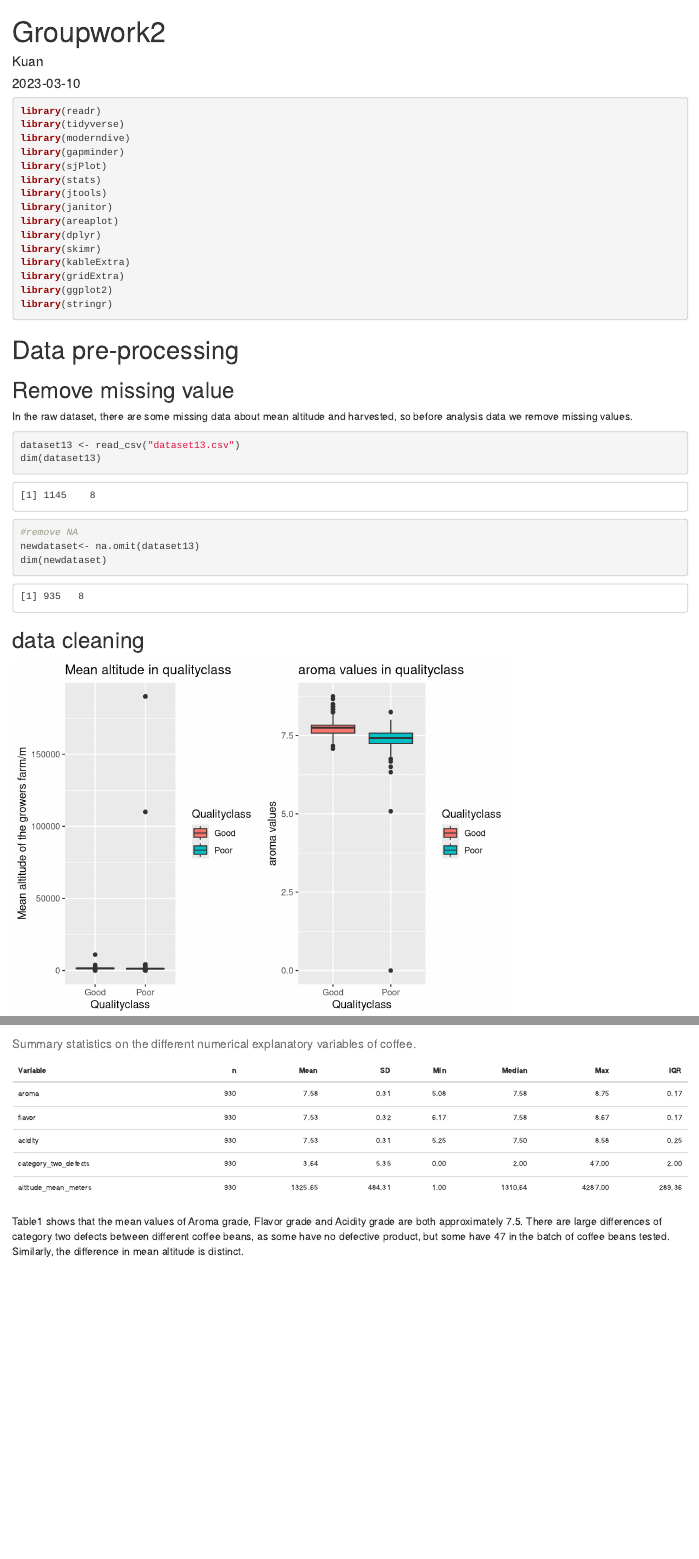
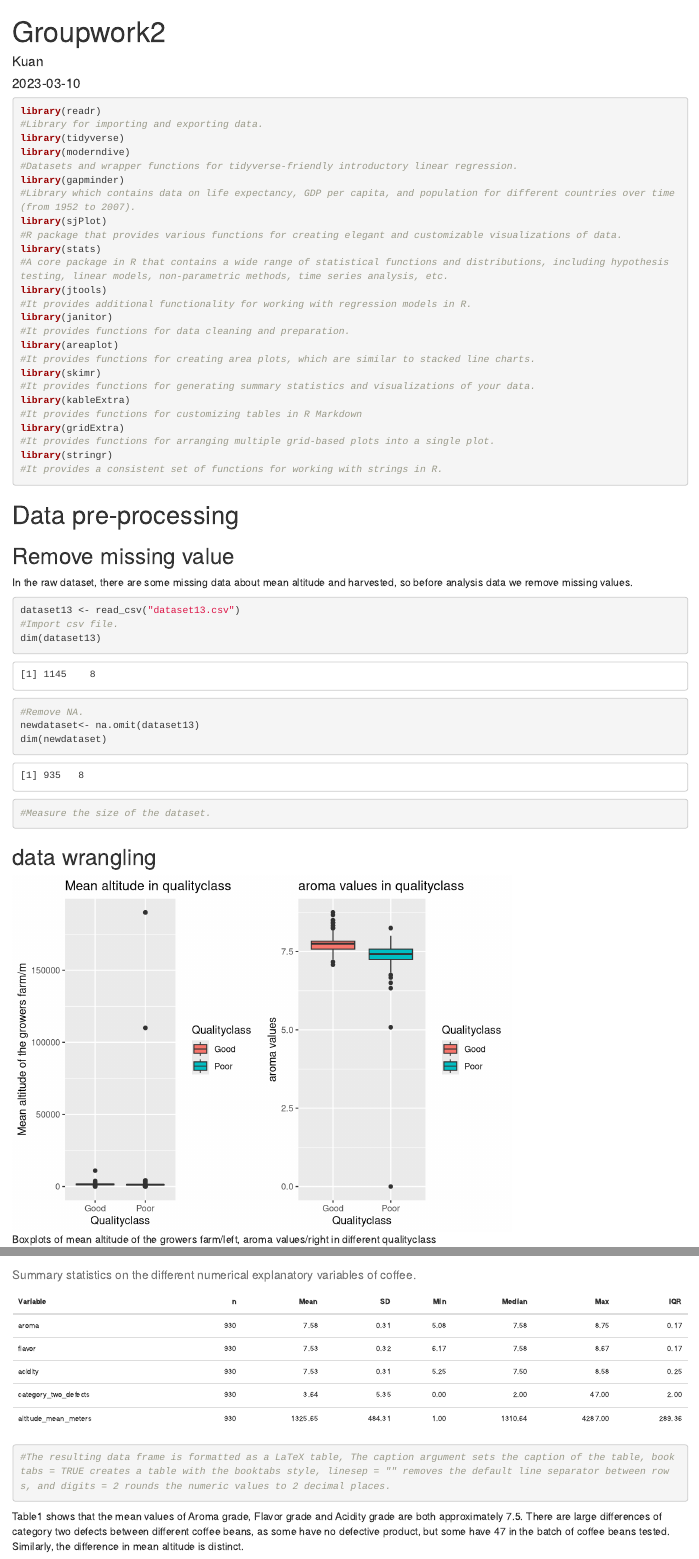
Before and after one commit to zhou2814511/DAS-Group-13, an R Markdown document (groupwork2 1.0.Rmd): the page in a window 1100 px wide, from its top, and a second part further down, joined at a grey line. Rendered offline with R 4.5, knitr and Pandoc, with nearby package versions; both versions are drawn in the output format of the newer one; some code elsewhere in the file could not run offline; the gapminder table comes from the copy in Python's plotly package.

Commit message:
add some comment to the Rmd file

````diff
--- a/groupwork2 1.0.Rmd
+++ b/groupwork2 1.0.Rmd
@@ -3,8 +3,8 @@ title: "Groupwork2"
 author: "Kuan"
 date: "2023-03-10"
 output:
+  html_document: default
   pdf_document: default
-  html_document: default
 ---
 
 ```{r setup, include=FALSE}
@@ -13,48 +13,69 @@ knitr::opts_chunk$set(echo = FALSE, comment = NA, message = FALSE, warning = FAL
 
 ```{r loadpackage,echo=TRUE, eval=TRUE, warning=FALSE,message=FALSE}
 library(readr)
+#Library for importing and exporting data.
 library(tidyverse)
 library(moderndive)
+#Datasets and wrapper functions for tidyverse-friendly introductory linear regression.
 library(gapminder)
+#Library which contains data on life expectancy, GDP per capita, and population for different countries over time (from 1952 to 2007).
 library(sjPlot)
+#R package that provides various functions for creating elegant and customizable visualizations of data.
 library(stats)
+#A core package in R that contains a wide range of statistical functions and distributions, including hypothesis testing, linear models, non-parametric methods, time series analysis, etc.
 library(jtools)
+#It provides additional functionality for working with regression models in R.
 library(janitor)
+#It provides functions for data cleaning and preparation.
 library(areaplot)
-library(dplyr)
+#It provides functions for creating area plots, which are similar to stacked line charts.
 library(skimr)
+#It provides functions for generating summary statistics and visualizations of your data.
 library(kableExtra)
+#It provides functions for customizing tables in R Markdown
 library(gridExtra)
-library(ggplot2)
+#It provides functions for arranging multiple grid-based plots into a single plot.
 library(stringr)
+#It provides a consistent set of functions for working with strings in R.
 ```
 
 # Data pre-processing
+
 ## Remove missing value
+
 In the raw dataset, there are some missing data about mean altitude and harvested, so before analysis data we remove missing values.
+
 ```{r data,echo=TRUE, eval=TRUE, warning=FALSE, message=FALSE}
 dataset13 <- read_csv("dataset13.csv")
+#Import csv file.
 dim(dataset13)
-#remove NA
+#Remove NA.
 newdataset<- na.omit(dataset13)
 dim(newdataset)
+#Measure the size of the dataset.
 ```
 
-## data cleaning
-```{r data cleaning,fig.cap = "\\label{fig:scat} Boxplots of mean altitude of the growers farm/left, aroma values/right in different qualityclass", fig.pos = "H"}
-#boxplot about mean altitude by Qualityclass
+## data wrangling
+
+```{r data wrangling,fig.cap = "\\label{fig:scat} Boxplots of mean altitude of the growers farm/left, aroma values/right in different qualityclass", fig.pos = "H"}
+#boxplot about mean altitude by Quality class
 boxplot_altitude<-ggplot(data = newdataset, mapping = aes(x = factor(Qualityclass), y = altitude_mean_meters, fill = Qualityclass)) +
   geom_boxplot() +
   labs(x = "Qualityclass", y = "Mean altitude of the growers farm/m", title = "Mean altitude in qualityclass")
+#This code will generate a boxplot showing the distribution of mean altitudes for growers in different Quality classes(Poor or Good).
+
 #boxplot about Aroma
 boxplot_aroma<-ggplot(data = newdataset, mapping = aes(x = factor(Qualityclass), y = aroma, fill = Qualityclass)) +
   geom_boxplot() +
   labs(x = "Qualityclass", y = "aroma values", title = "aroma values in qualityclass")
+#This code will generate a boxplot showing the distribution of aroma score in different Quality classes(Poor or Good).
+
 #remove outliers
-grid.arrange(boxplot_altitude,boxplot_aroma,ncol=2)
+grid.arrange(boxplot_altitude, boxplot_aroma, ncol=2)
 newdataset<- newdataset%>%
   arrange(desc(altitude_mean_meters))
 newdataset<- newdataset[-c(1:4),]
 newdataset<- newdataset%>%
   arrange(aroma)
 newdataset<- newdataset[-1,]
+#The grid.arrange() function is used to arrange the two ggplot objects (boxplot_altitude and boxplot_aroma) into a single plot with two columns. Then, the dataset is sorted in descending order by filter altitude_mean_meters, and the top 4 rows are removed because the data(190164.000, 190164.000, 110000.000, 11000.000) is unrealistic. After that, the dataset is sorted by aroma and the first row is removed because of repetition.
@@ -75,6 +100,7 @@ my_skim(newdata_summary) %>%
             IQR = numeric.p75-numeric.p50) %>%
   kable(caption = '\\label{tab:summaries1} Summary statistics on the different numerical explanatory variables of coffee.', booktabs = TRUE, linesep = "", digits = 2) %>%
   kable_styling(font_size = 10, latex_options = "HOLD_position")
+#The resulting data frame is formatted as a LaTeX table, The caption argument sets the caption of the table, booktabs = TRUE creates a table with the booktabs style, linesep = "" removes the default line separator between rows, and digits = 2 rounds the numeric values to 2 decimal places.
 ```
 
 Table1 shows that the mean values of Aroma grade, Flavor grade and Acidity grade are both approximately 7.5. There are large differences of category two defects between different coffee beans, as some have no defective product, but some have 47 in the batch of coffee beans tested. Similarly, the difference in mean altitude is distinct.
````
Also changed, not shown: groupwork2 1.0.Rmd (11 more changed lines).
